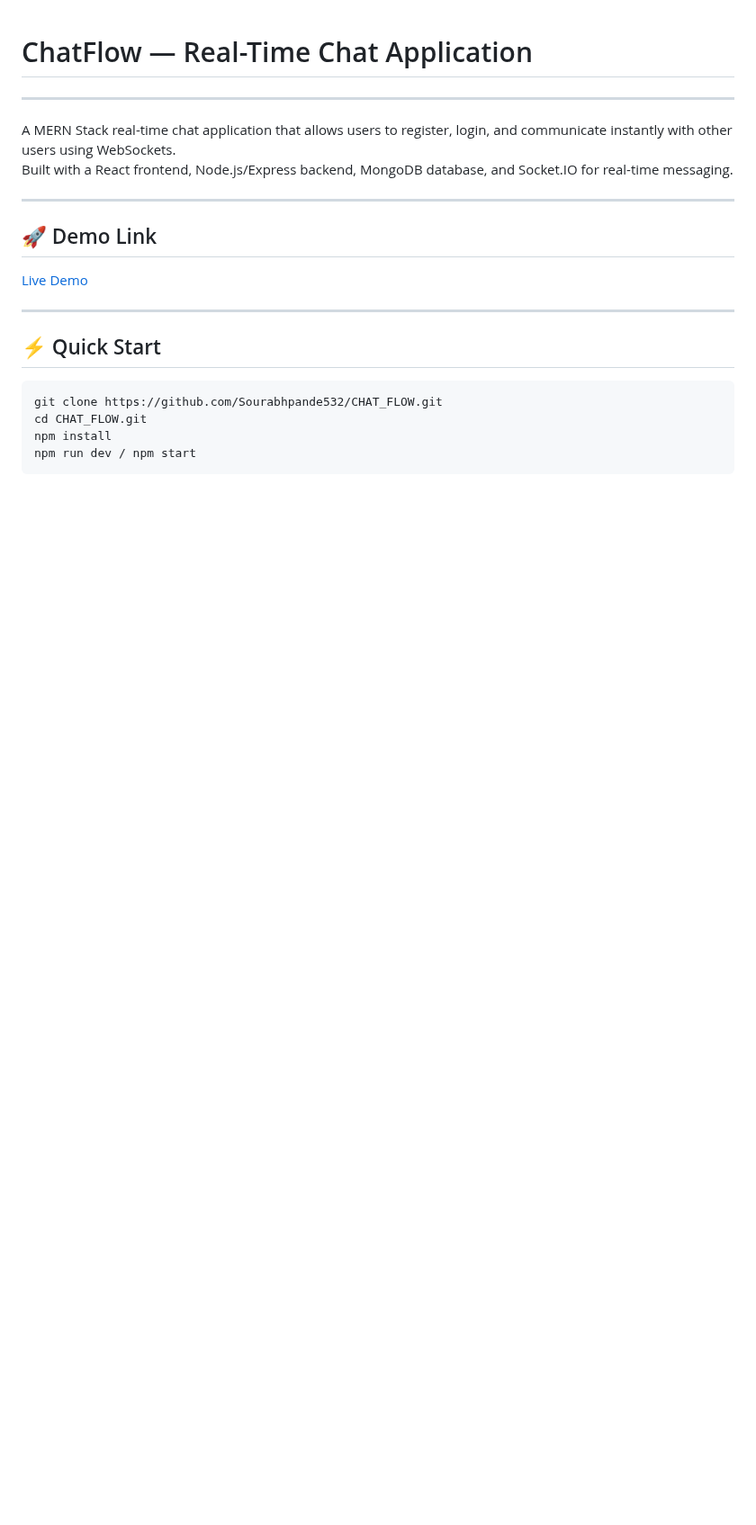
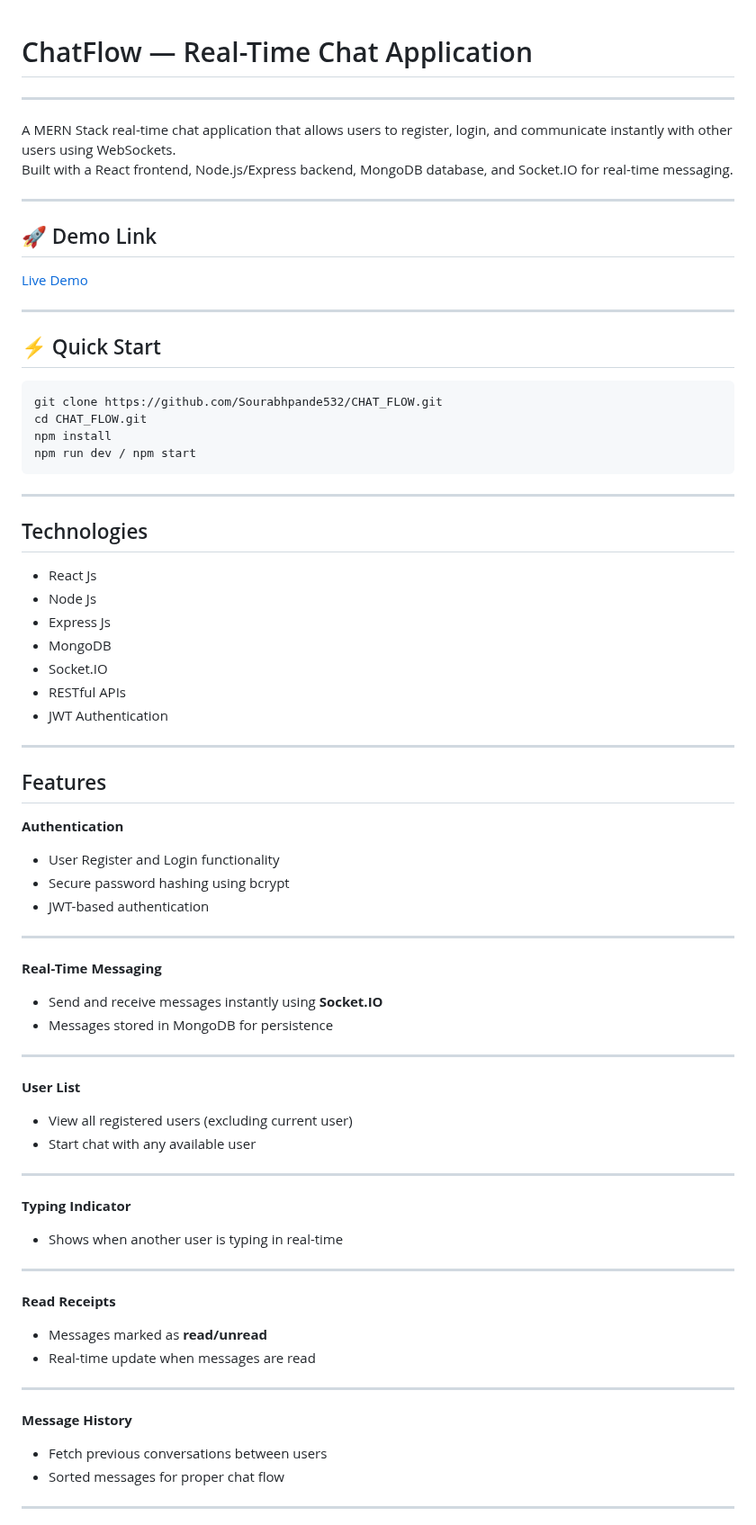
Before and after one commit to Sourabhpande532/CHAT_FLOW, a Markdown page: README.md, the part around one of its changes. Shown at 90% size. Rendered like a GitHub page; blank space fills up the shorter version.

````diff
--- a/README.md
+++ b/README.md
@@ -21,3 +21,62 @@ cd CHAT_FLOW.git
 npm install
 npm run dev / npm start
 ```
+
+---
+
+## Technologies
+
+- React Js
+- Node Js
+- Express Js
+- MongoDB
+- Socket.IO
+- RESTful APIs
+- JWT Authentication
+
+---
+
+## Features
+
+**Authentication**
+
+- User Register and Login functionality
+- Secure password hashing using bcrypt
+- JWT-based authentication
+
+---
+
+**Real-Time Messaging**
+
+- Send and receive messages instantly using **Socket.IO**
+- Messages stored in MongoDB for persistence
+
+---
+
+**User List**
+
+- View all registered users (excluding current user)
+- Start chat with any available user
+
+---
+
+**Typing Indicator**
+
+- Shows when another user is typing in real-time
+
+---
+
+**Read Receipts**
+
+- Messages marked as **read/unread**
+- Real-time update when messages are read
+
+---
+
+**Message History**
+
+- Fetch previous conversations between users
+- Sorted messages for proper chat flow
+
+---
+
````
Also changed, not shown: other parts of README.md (+109 -0 lines), assets/chat.png (added).
